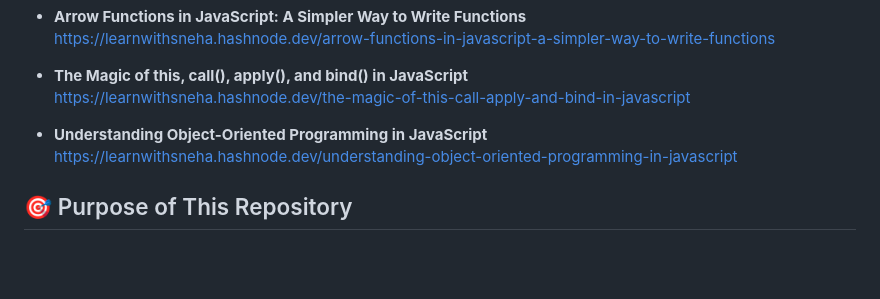
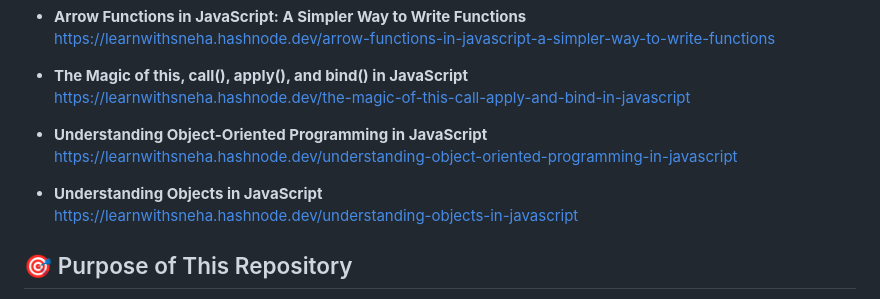
Before and after one commit to commitwithsneha/WebDev-Cohort, a Markdown page: Blogs/README.md, the part around the change. Drawn GitHub-style; blank space fills up the shorter version.

Commit message:
Add link to 'Understanding Objects in JavaScript'

```diff
--- a/Blogs/README.md
+++ b/Blogs/README.md
@@ -85,6 +85,9 @@ These articles cover web fundamentals, networking, browsers, protocols, Git, and
 - **Understanding Object-Oriented Programming in JavaScript**
   https://learnwithsneha.hashnode.dev/understanding-object-oriented-programming-in-javascript
 
+- **Understanding Objects in JavaScript**
+  https://learnwithsneha.hashnode.dev/understanding-objects-in-javascript
+
 ## 🎯 Purpose of This Repository
 
 - Central place to showcase my technical writing
```
